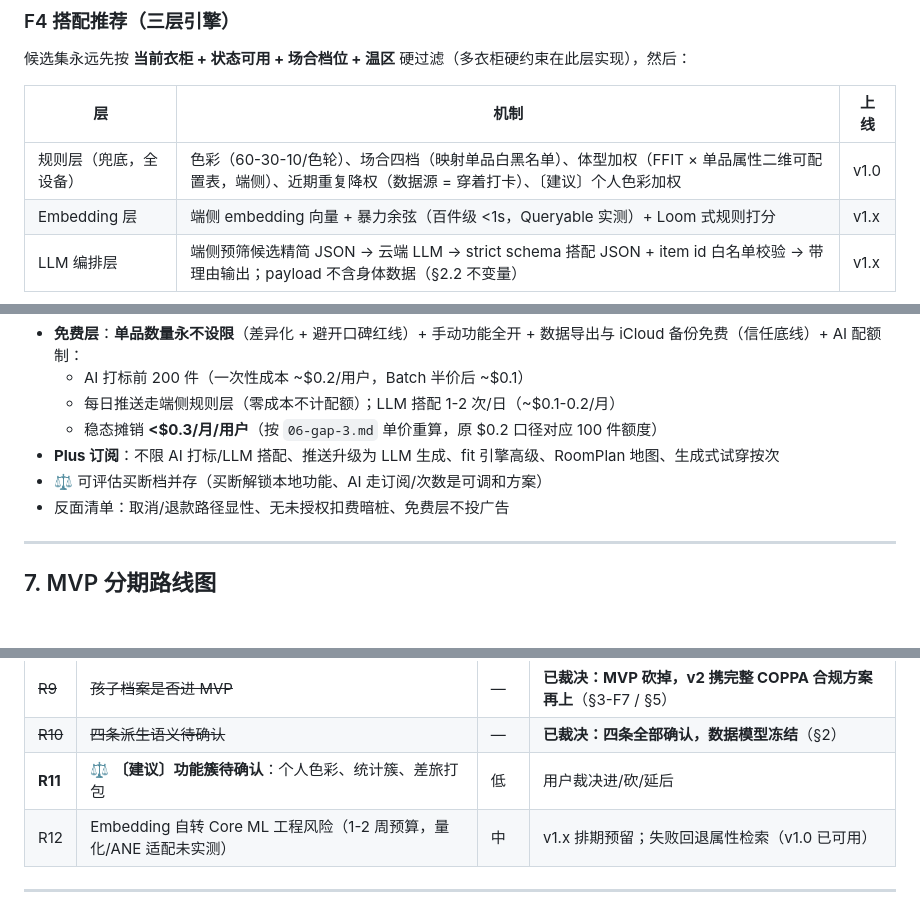
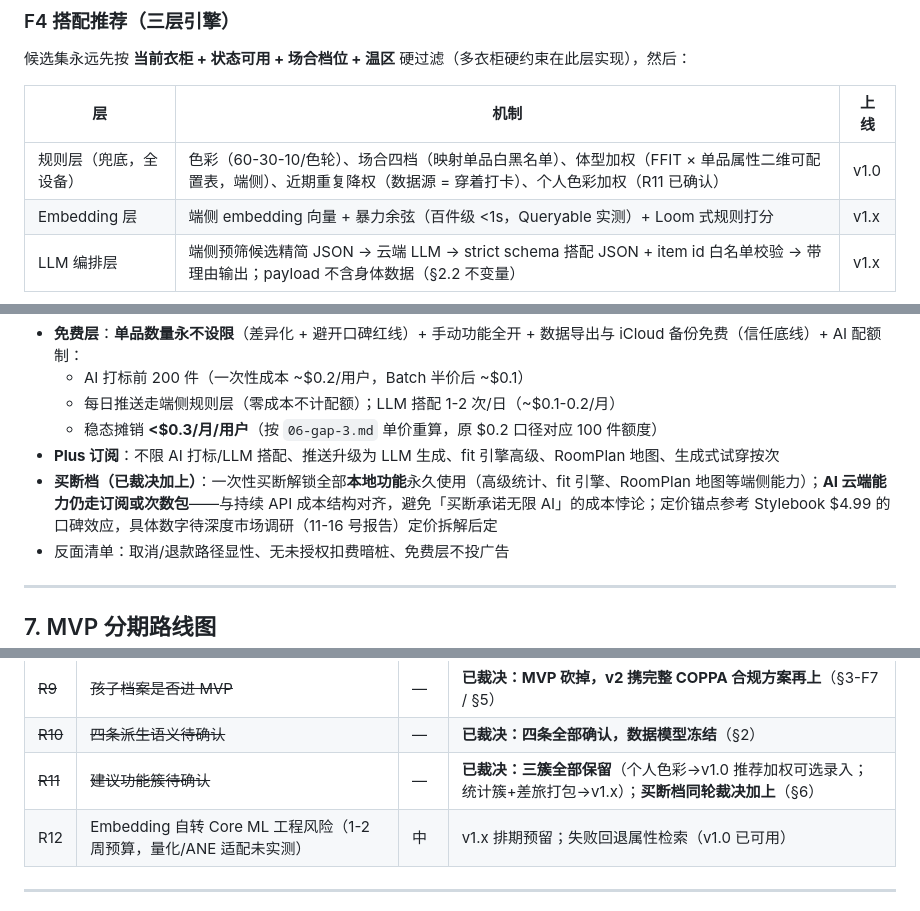
Before and after one commit to huhuhulululu/Loomies, a Markdown page: docs/DESIGN.md, 3 parts joined by grey strips. Rendered like a GitHub page; blank space fills up the shorter version.

```diff
--- a/docs/DESIGN.md
+++ b/docs/DESIGN.md
@@ -169,7 +170,7 @@ ease（放松量）= 服装周长（2 × 平铺宽）− 身体净围
 
 | 层 | 机制 | 上线 |
 |----|------|------|
-| 规则层（兜底，全设备） | 色彩（60-30-10/色轮）、场合四档（映射单品白黑名单）、体型加权（FFIT × 单品属性二维可配置表，端侧）、近期重复降权（数据源 = 穿着打卡）、〔建议〕个人色彩加权 | v1.0 |
+| 规则层（兜底，全设备） | 色彩（60-30-10/色轮）、场合四档（映射单品白黑名单）、体型加权（FFIT × 单品属性二维可配置表，端侧）、近期重复降权（数据源 = 穿着打卡）、个人色彩加权（R11 已确认） | v1.0 |
 | Embedding 层 | 端侧 embedding 向量 + 暴力余弦（百件级 <1s，Queryable 实测）+ Loom 式规则打分 | v1.x |
 | LLM 编排层 | 端侧预筛候选精简 JSON → 云端 LLM → strict schema 搭配 JSON + item id 白名单校验 → 带理由输出；payload 不含身体数据（§2.2 不变量） | v1.x |
 
@@ -304,7 +305,7 @@ ease（放松量）= 服装周长（2 × 平铺宽）− 身体净围
   - 每日推送走端侧规则层（零成本不计配额）；LLM 搭配 1-2 次/日（~$0.1-0.2/月）
   - 稳态摊销 **<$0.3/月/用户**（按 `06-gap-3.md` 单价重算，原 $0.2 口径对应 100 件额度）
 - **Plus 订阅**：不限 AI 打标/LLM 搭配、推送升级为 LLM 生成、fit 引擎高级、RoomPlan 地图、生成式试穿按次
-- ⚖️ 可评估买断档并存（买断解锁本地功能、AI 走订阅/次数是可调和方案）
+- **买断档（已裁决加上）**：一次性买断解锁全部**本地功能**永久使用（高级统计、fit 引擎、RoomPlan 地图等端侧能力）；**AI 云端能力仍走订阅或次数包**——与持续 API 成本结构对齐，避免「买断承诺无限 AI」的成本悖论；定价锚点参考 Stylebook $4.99 的口碑效应，具体数字待深度市场调研（11-16 号报告）定价拆解后定
 - 反面清单：取消/退款路径显性、无未授权扣费暗桩、免费层不投广告
 
 ---
@@ -356,7 +358,7 @@ ease（放松量）= 服装周长（2 × 平铺宽）− 身体净围
 | R8 | 免费层 AI 成本随规模波动 | 低 | 设备级配额 + Batch 半价 |
 | ~~R9~~ | ~~孩子档案是否进 MVP~~ | — | **已裁决：MVP 砍掉，v2 携完整 COPPA 合规方案再上**（§3-F7 / §5） |
 | ~~R10~~ | ~~四条派生语义待确认~~ | — | **已裁决：四条全部确认，数据模型冻结**（§2） |
-| **R11** | ⚖️ **〔建议〕功能簇待确认**：个人色彩、统计簇、差旅打包 | 低 | 用户裁决进/砍/延后 |
+| ~~R11~~ | ~~建议功能簇待确认~~ | — | **已裁决：三簇全部保留**（个人色彩→v1.0 推荐加权可选录入；统计簇+差旅打包→v1.x）；**买断档同轮裁决加上**（§6） |
 | R12 | Embedding 自转 Core ML 工程风险（1-2 周预算，量化/ANE 适配未实测） | 中 | v1.x 排期预留；失败回退属性检索（v1.0 已可用） |
 
 ---
```
Also changed, not shown: other parts of docs/DESIGN.md (+6 -4 lines).
